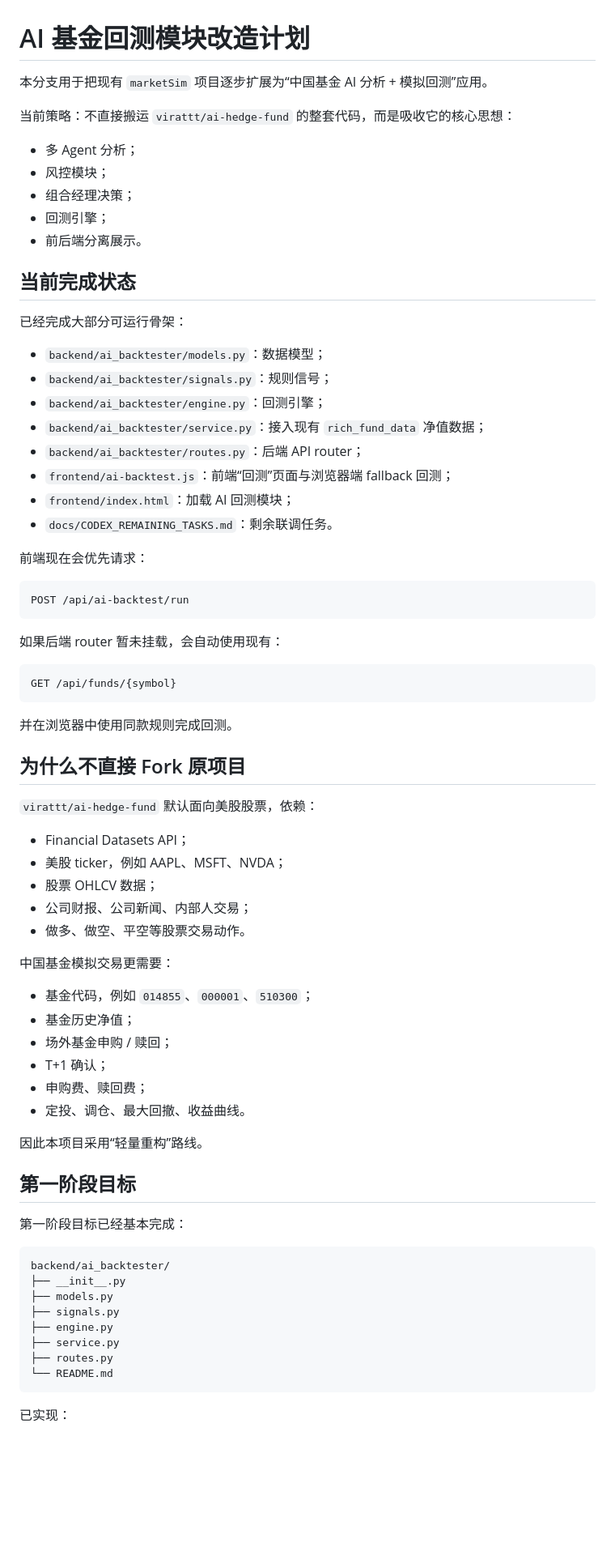
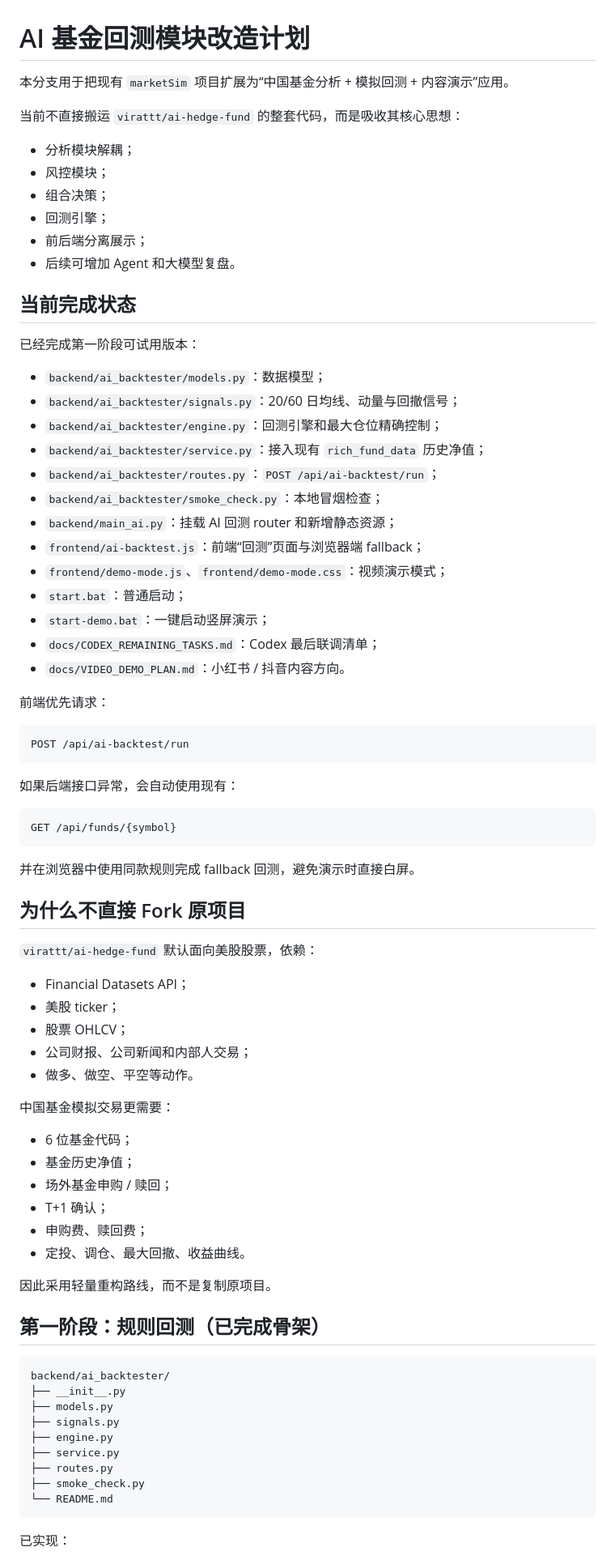
Before and after one commit to dannahchavonna52-svg/marketSim, a Markdown page: docs/AI_FUND_BACKTESTER_PLAN.md, the part around one of its changes. Shown at 81% size. Rendered like a GitHub page; blank space fills up the shorter version.

Commit message:
Refresh AI backtester roadmap and demo direction

````diff
--- a/docs/AI_FUND_BACKTESTER_PLAN.md
+++ b/docs/AI_FUND_BACKTESTER_PLAN.md
@@ -1,66 +1,70 @@
 # AI 基金回测模块改造计划
 
-本分支用于把现有 `marketSim` 项目逐步扩展为“中国基金 AI 分析 + 模拟回测”应用。
+本分支用于把现有 `marketSim` 项目扩展为“中国基金分析 + 模拟回测 + 内容演示”应用。
 
-当前策略：不直接搬运 `virattt/ai-hedge-fund` 的整套代码，而是吸收它的核心思想：
+当前不直接搬运 `virattt/ai-hedge-fund` 的整套代码，而是吸收其核心思想：
 
-- 多 Agent 分析；
+- 分析模块解耦；
 - 风控模块；
-- 组合经理决策；
+- 组合决策；
 - 回测引擎；
-- 前后端分离展示。
+- 前后端分离展示；
+- 后续可增加 Agent 和大模型复盘。
 
 ## 当前完成状态
 
-已经完成大部分可运行骨架：
+已经完成第一阶段可试用版本：
 
 - `backend/ai_backtester/models.py`：数据模型；
-- `backend/ai_backtester/signals.py`：规则信号；
-- `backend/ai_backtester/engine.py`：回测引擎；
-- `backend/ai_backtester/service.py`：接入现有 `rich_fund_data` 净值数据；
-- `backend/ai_backtester/routes.py`：后端 API router；
-- `frontend/ai-backtest.js`：前端“回测”页面与浏览器端 fallback 回测；
-- `frontend/index.html`：加载 AI 回测模块；
-- `docs/CODEX_REMAINING_TASKS.md`：剩余联调任务。
+- `backend/ai_backtester/signals.py`：20/60 日均线、动量与回撤信号；
+- `backend/ai_backtester/engine.py`：回测引擎和最大仓位精确控制；
+- `backend/ai_backtester/service.py`：接入现有 `rich_fund_data` 历史净值；
+- `backend/ai_backtester/routes.py`：`POST /api/ai-backtest/run`；
+- `backend/ai_backtester/smoke_check.py`：本地冒烟检查；
+- `backend/main_ai.py`：挂载 AI 回测 router 和新增静态资源；
+- `frontend/ai-backtest.js`：前端“回测”页面与浏览器端 fallback；
+- `frontend/demo-mode.js`、`frontend/demo-mode.css`：视频演示模式；
+- `start.bat`：普通启动；
+- `start-demo.bat`：一键启动竖屏演示；
+- `docs/CODEX_REMAINING_TASKS.md`：Codex 最后联调清单；
+- `docs/VIDEO_DEMO_PLAN.md`：小红书 / 抖音内容方向。
 
-前端现在会优先请求：
+前端优先请求：
 
 ```text
 POST /api/ai-backtest/run
 ```
 
-如果后端 router 暂未挂载，会自动使用现有：
+如果后端接口异常，会自动使用现有：
 
 ```text
 GET /api/funds/{symbol}
 ```
 
-并在浏览器中使用同款规则完成回测。
+并在浏览器中使用同款规则完成 fallback 回测，避免演示时直接白屏。
 
 ## 为什么不直接 Fork 原项目
 
 `virattt/ai-hedge-fund` 默认面向美股股票，依赖：
 
 - Financial Datasets API；
-- 美股 ticker，例如 AAPL、MSFT、NVDA；
-- 股票 OHLCV 数据；
-- 公司财报、公司新闻、内部人交易；
-- 做多、做空、平空等股票交易动作。
+- 美股 ticker；
+- 股票 OHLCV；
+- 公司财报、公司新闻和内部人交易；
+- 做多、做空、平空等动作。
 
 中国基金模拟交易更需要：
 
-- 基金代码，例如 `014855`、`000001`、`510300`；
+- 6 位基金代码；
 - 基金历史净值；
 - 场外基金申购 / 赎回；
 - T+1 确认；
 - 申购费、赎回费；
 - 定投、调仓、最大回撤、收益曲线。
 
-因此本项目采用“轻量重构”路线。
+因此采用轻量重构路线，而不是复制原项目。
 
-## 第一阶段目标
-
-第一阶段目标已经基本完成：
+## 第一阶段：规则回测（已完成骨架）
 
 ```text
 backend/ai_backtester/
@@ -70,6 +74,7 @@ backend/ai_backtester/
 ├── engine.py
 ├── service.py
 ├── routes.py
+├── smoke_check.py
 └── README.md
 ```
 
````
Also changed, not shown: other parts of docs/AI_FUND_BACKTESTER_PLAN.md (+67 -29 lines).
